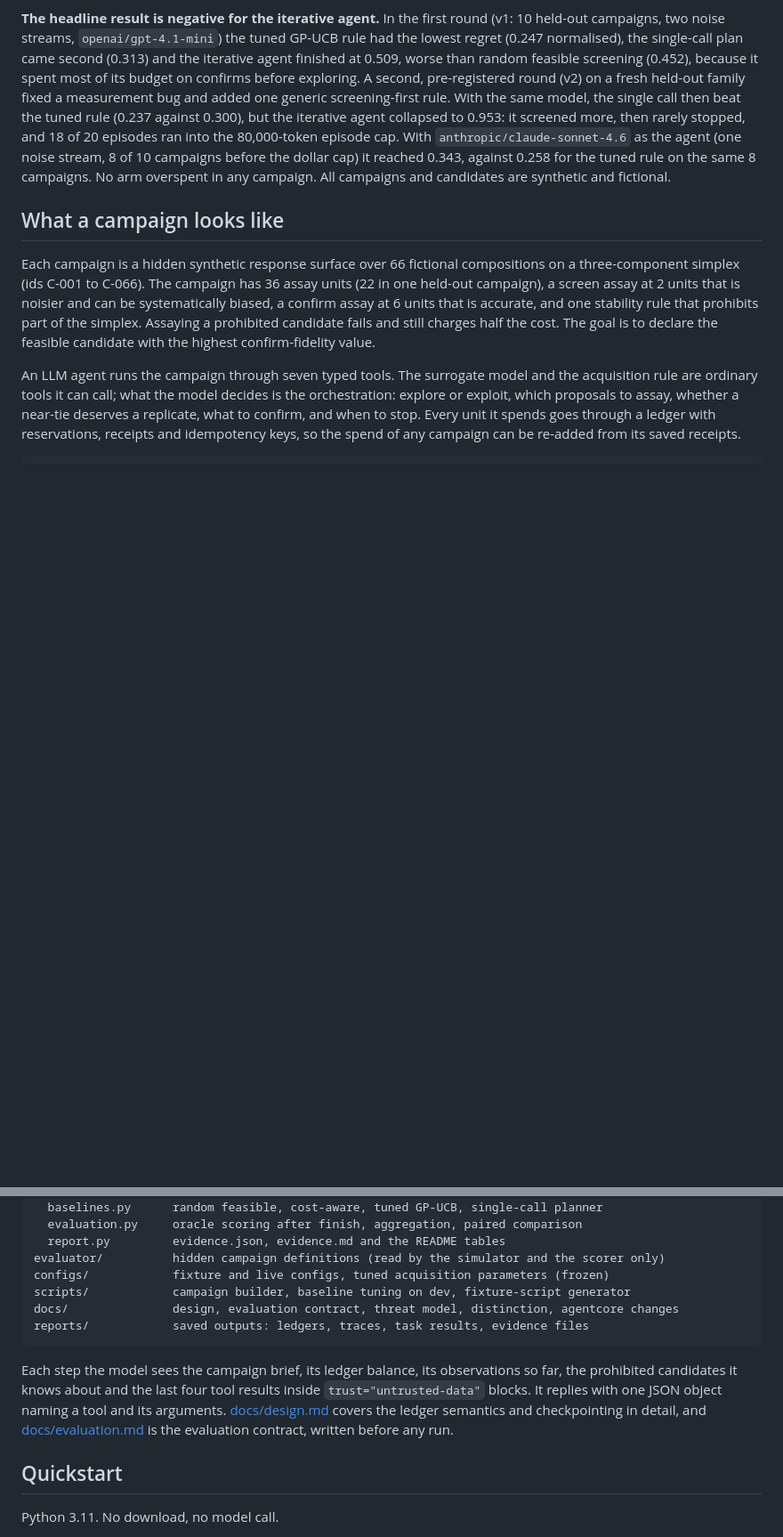
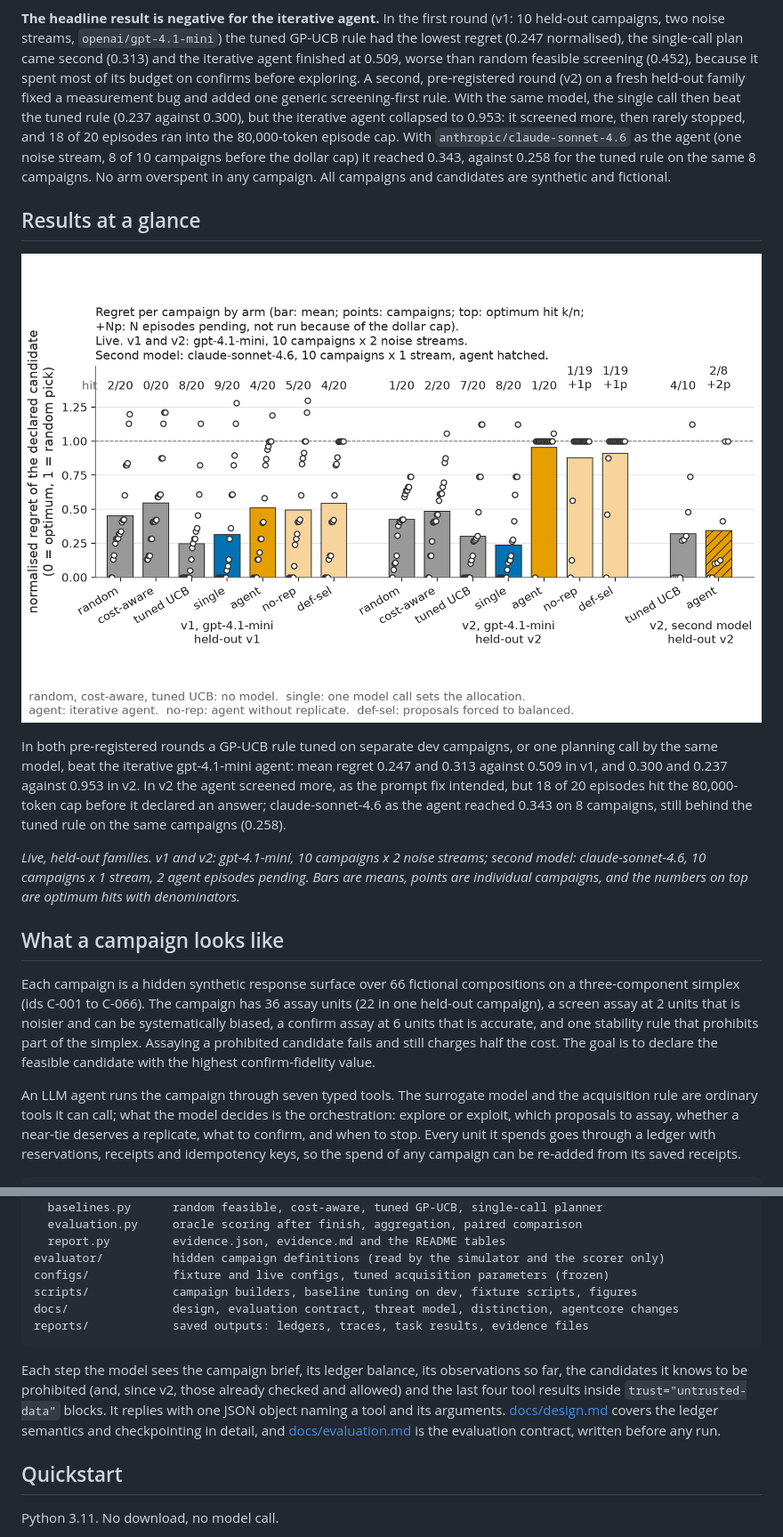
Before and after one commit to aamirmalik-dr/budgeted-discovery-agent, a Markdown page: README.md, 2 parts joined by grey strips. Shown at 89% size. Drawn GitHub-style; pictures changed too: docs/figures/regret_by_arm.png (added); blank space fills up the shorter version.

Commit message:
docs: add results figures and an architecture diagram to the README

````diff
--- a/README.md
+++ b/README.md
@@ -3,6 +3,14 @@
 A tool-using LLM agent that runs simulated materials-screening campaigns under a hard assay budget, with every unit of spend recorded as a receipt. It decides when to explore, exploit, replicate, confirm at higher fidelity and stop, while a ledger with reservations, receipts and idempotency keys makes overspending impossible and every campaign auditable. It is evaluated on held-out synthetic campaigns against a random policy, a cost-aware design, a GP-UCB rule tuned on separate dev campaigns, and a single LLM call that fixes the whole allocation up front.
 
 **The headline result is negative for the iterative agent.** In the first round (v1: 10 held-out campaigns, two noise streams, `openai/gpt-4.1-mini`) the tuned GP-UCB rule had the lowest regret (0.247 normalised), the single-call plan came second (0.313) and the iterative agent finished at 0.509, worse than random feasible screening (0.452), because it spent most of its budget on confirms before exploring. A second, pre-registered round (v2) on a fresh held-out family fixed a measurement bug and added one generic screening-first rule. With the same model, the single call then beat the tuned rule (0.237 against 0.300), but the iterative agent collapsed to 0.953: it screened more, then rarely stopped, and 18 of 20 episodes ran into the 80,000-token episode cap. With `anthropic/claude-sonnet-4.6` as the agent (one noise stream, 8 of 10 campaigns before the dollar cap) it reached 0.343, against 0.258 for the tuned rule on the same 8 campaigns. No arm overspent in any campaign. All campaigns and candidates are synthetic and fictional.
+
+## Results at a glance
+
+![Mean normalised regret by arm and round: in v1 the tuned GP-UCB rule scored 0.247, the single call 0.313 and the iterative agent 0.509; in v2 the single call scored 0.237, the tuned rule 0.300 and the agent 0.953; with the second model the agent scored 0.343 on 8 campaigns against 0.319 for the tuned rule on all 10](docs/figures/regret_by_arm.png)
+
+In both pre-registered rounds a GP-UCB rule tuned on separate dev campaigns, or one planning call by the same model, beat the iterative gpt-4.1-mini agent: mean regret 0.247 and 0.313 against 0.509 in v1, and 0.300 and 0.237 against 0.953 in v2. In v2 the agent screened more, as the prompt fix intended, but 18 of 20 episodes hit the 80,000-token cap before it declared an answer; claude-sonnet-4.6 as the agent reached 0.343 on 8 campaigns, still behind the tuned rule on the same campaigns (0.258).
+
+*Live, held-out families. v1 and v2: gpt-4.1-mini, 10 campaigns x 2 noise streams; second model: claude-sonnet-4.6, 10 campaigns x 1 stream, 2 agent episodes pending. Bars are means, points are individual campaigns, and the numbers on top are optimum hits with denominators.*
 
 ## What a campaign looks like
 
@@ -120,12 +158,12 @@ src/budgeted_discovery_agent/
   report.py         evidence.json, evidence.md and the README tables
 evaluator/          hidden campaign definitions (read by the simulator and the scorer only)
 configs/            fixture and live configs, tuned acquisition parameters (frozen)
-scripts/            campaign builder, baseline tuning on dev, fixture-script generator
+scripts/            campaign builders, baseline tuning on dev, fixture scripts, figures
 docs/               design, evaluation contract, threat model, distinction, agentcore changes
 reports/            saved outputs: ledgers, traces, task results, evidence files
 ```
 
-Each step the model sees the campaign brief, its ledger balance, its observations so far, the prohibited candidates it knows about and the last four tool results inside `trust="untrusted-data"` blocks. It replies with one JSON object naming a tool and its arguments. [docs/design.md](docs/design.md) covers the ledger semantics and checkpointing in detail, and [docs/evaluation.md](docs/evaluation.md) is the evaluation contract, written before any run.
+Each step the model sees the campaign brief, its ledger balance, its observations so far, the candidates it knows to be prohibited (and, since v2, those already checked and allowed) and the last four tool results inside `trust="untrusted-data"` blocks. It replies with one JSON object naming a tool and its arguments. [docs/design.md](docs/design.md) covers the ledger semantics and checkpointing in detail, and [docs/evaluation.md](docs/evaluation.md) is the evaluation contract, written before any run.
 
 ## Quickstart
 
````
Also changed, not shown: other parts of README.md (+31 -0 lines), docs/figures/example_campaign.png (added), docs/figures/regret_vs_spend.png (added), docs/figures/stop_reasons.png (added).
